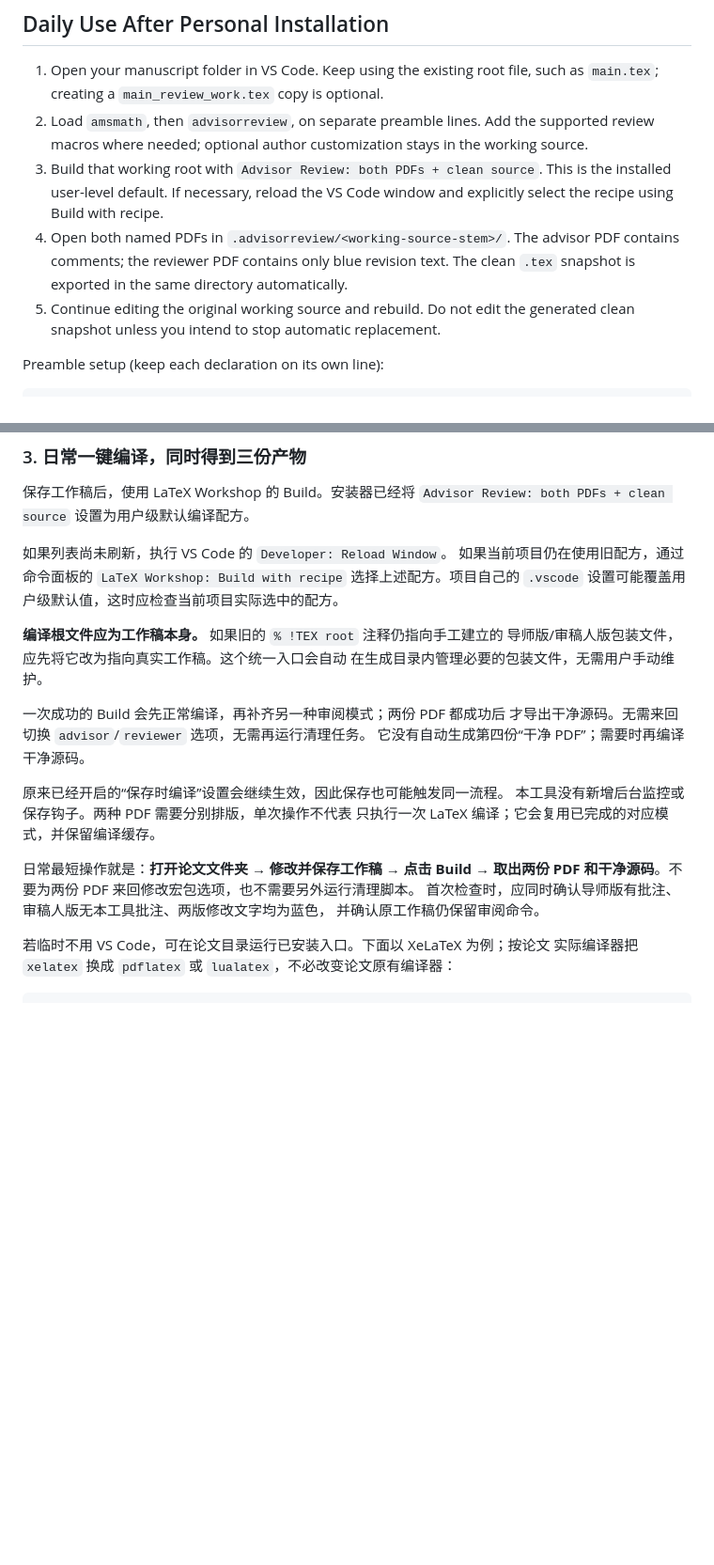
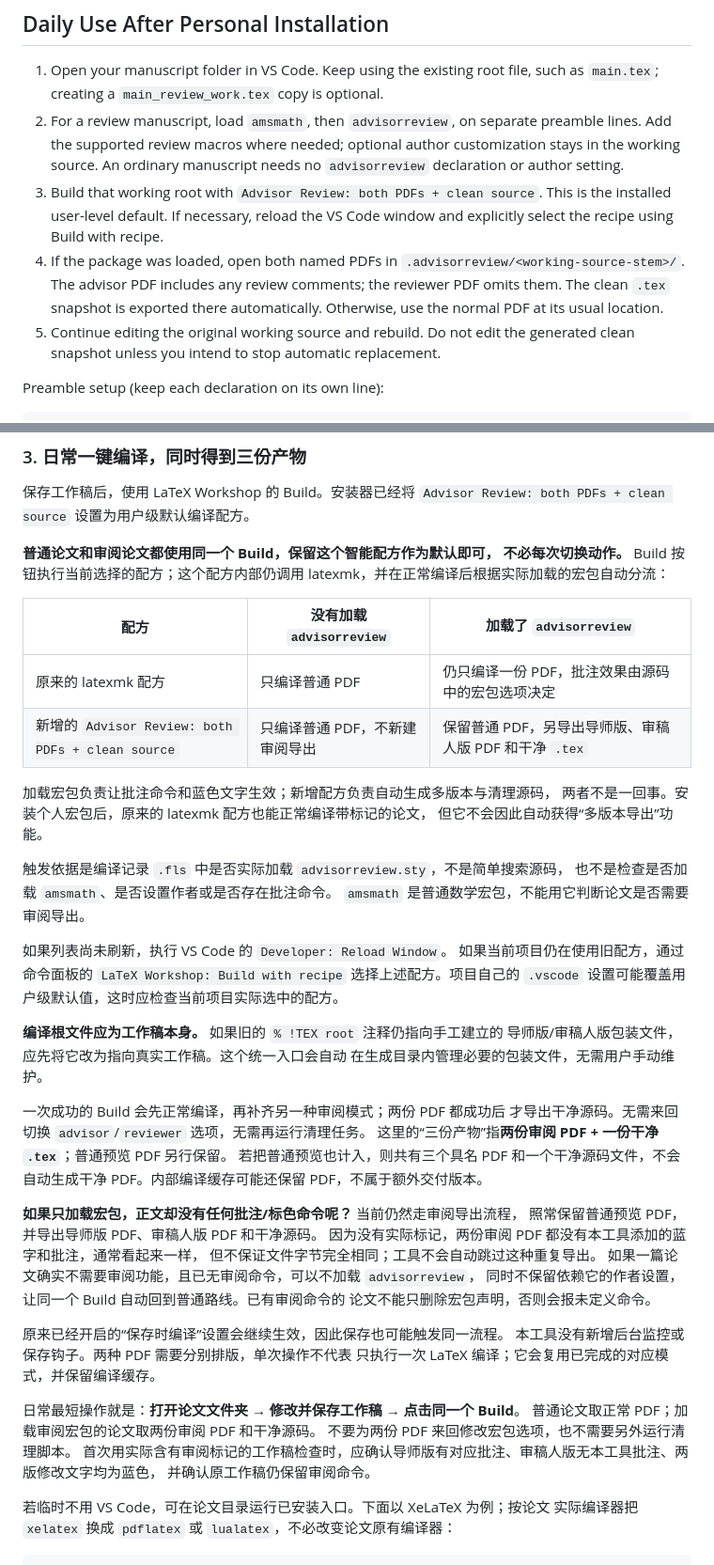
Before and after one commit to JohnneyLee/latex-pdf-review-notes, a Markdown page: README.md, 2 parts joined by grey strips. Shown at 94% size. GitHub-like rendering; blank space fills up the shorter version.

Commit message:
Clarify automatic Build routing and loaded package without marks

```diff
--- a/README.md
+++ b/README.md
@@ -22,15 +22,17 @@ Start here: [First installation](#one-time-setup-for-local-vs-code-use) |
 
 1. Open your manuscript folder in VS Code. Keep using the existing root file,
    such as `main.tex`; creating a `main_review_work.tex` copy is optional.
-2. Load `amsmath`, then `advisorreview`, on separate preamble lines. Add the
-   supported review macros where needed; optional author customization stays in
-   the working source.
+2. For a review manuscript, load `amsmath`, then `advisorreview`, on separate
+   preamble lines. Add the supported review macros where needed; optional author
+   customization stays in the working source. An ordinary manuscript needs no
+   `advisorreview` declaration or author setting.
 3. Build that working root with `Advisor Review: both PDFs + clean source`.
    This is the installed user-level default. If necessary, reload the VS Code
    window and explicitly select the recipe using Build with recipe.
-4. Open both named PDFs in `.advisorreview/<working-source-stem>/`. The advisor
-   PDF contains comments; the reviewer PDF contains only blue revision text.
-   The clean `.tex` snapshot is exported in the same directory automatically.
+4. If the package was loaded, open both named PDFs in
+   `.advisorreview/<working-source-stem>/`. The advisor PDF includes any review
+   comments; the reviewer PDF omits them. The clean `.tex` snapshot is exported
+   there automatically. Otherwise, use the normal PDF at its usual location.
 5. Continue editing the original working source and rebuild. Do not edit the
    generated clean snapshot unless you intend to stop automatic replacement.
 
@@ -801,6 +835,23 @@ Macro Reference。数学片段的 `\left...\right` 必须配对，不要跨越
 保存工作稿后，使用 LaTeX Workshop 的 Build。安装器已经将
 `Advisor Review: both PDFs + clean source` 设置为用户级默认编译配方。
 
+**普通论文和审阅论文都使用同一个 Build，保留这个智能配方作为默认即可，
+不必每次切换动作。** Build 按钮执行当前选择的配方；这个配方内部仍调用
+latexmk，并在正常编译后根据实际加载的宏包自动分流：
+
+| 配方 | 没有加载 `advisorreview` | 加载了 `advisorreview` |
+| --- | --- | --- |
+| 原来的 latexmk 配方 | 只编译普通 PDF | 仍只编译一份 PDF，批注效果由源码中的宏包选项决定 |
+| 新增的 `Advisor Review: both PDFs + clean source` | 只编译普通 PDF，不新建审阅导出 | 保留普通 PDF，另导出导师版、审稿人版 PDF 和干净 `.tex` |
+
+加载宏包负责让批注命令和蓝色文字生效；新增配方负责自动生成多版本与清理源码，
+两者不是一回事。安装个人宏包后，原来的 latexmk 配方也能正常编译带标记的论文，
+但它不会因此自动获得“多版本导出”功能。
+
+触发依据是编译记录 `.fls` 中是否实际加载 `advisorreview.sty`，不是简单搜索源码，
+也不是检查是否加载 `amsmath`、是否设置作者或是否存在批注命令。
+`amsmath` 是普通数学宏包，不能用它判断论文是否需要审阅导出。
+
 如果列表尚未刷新，执行 VS Code 的 `Developer: Reload Window`。
 如果当前项目仍在使用旧配方，通过命令面板的
 `LaTeX Workshop: Build with recipe` 选择上述配方。项目自己的 `.vscode`
@@ -812,15 +863,26 @@ Macro Reference。数学片段的 `\left...\right` 必须配对，不要跨越
 
 一次成功的 Build 会先正常编译，再补齐另一种审阅模式；两份 PDF 都成功后
 才导出干净源码。无需来回切换 `advisor`/`reviewer` 选项，无需再运行清理任务。
-它没有自动生成第四份“干净 PDF”；需要时再编译干净源码。
+这里的“三份产物”指**两份审阅 PDF + 一份干净 `.tex`**；普通预览 PDF 另行保留。
+若把普通预览也计入，则共有三个具名 PDF 和一个干净源码文件，不会自动生成干净
+PDF。内部编译缓存可能还保留 PDF，不属于额外交付版本。
+
+**如果只加载宏包，正文却没有任何批注/标色命令呢？** 当前仍然走审阅导出流程，
+照常保留普通预览 PDF，并导出导师版 PDF、审稿人版 PDF 和干净源码。
+因为没有实际标记，两份审阅 PDF 都没有本工具添加的蓝字和批注，通常看起来一样，
+但不保证文件字节完全相同；工具不会自动跳过这种重复导出。
+如果一篇论文确实不需要审阅功能，且已无审阅命令，可以不加载 `advisorreview`，
+同时不保留依赖它的作者设置，让同一个 Build 自动回到普通路线。已有审阅命令的
+论文不能只删除宏包声明，否则会报未定义命令。
 
 原来已经开启的“保存时编译”设置会继续生效，因此保存也可能触发同一流程。
 本工具没有新增后台监控或保存钩子。两种 PDF 需要分别排版，单次操作不代表
 只执行一次 LaTeX 编译；它会复用已完成的对应模式，并保留编译缓存。
 
-日常最短操作就是：**打开论文文件夹 → 修改并保存工作稿 → 点击 Build → 取出两份
-PDF 和干净源码**。不要为两份 PDF 来回修改宏包选项，也不需要另外运行清理脚本。
-首次检查时，应同时确认导师版有批注、审稿人版无本工具批注、两版修改文字均为蓝色，
+日常最短操作就是：**打开论文文件夹 → 修改并保存工作稿 → 点击同一个 Build**。
+普通论文取正常 PDF；加载审阅宏包的论文取两份审阅 PDF 和干净源码。
+不要为两份 PDF 来回修改宏包选项，也不需要另外运行清理脚本。
+首次用实际含有审阅标记的工作稿检查时，应确认导师版有对应批注、审稿人版无本工具批注、两版修改文字均为蓝色，
 并确认原工作稿仍保留审阅命令。
 
 若临时不用 VS Code，可在论文目录运行已安装入口。下面以 XeLaTeX 为例；按论文
```
Also changed, not shown: other parts of README.md (+32 -0 lines).
